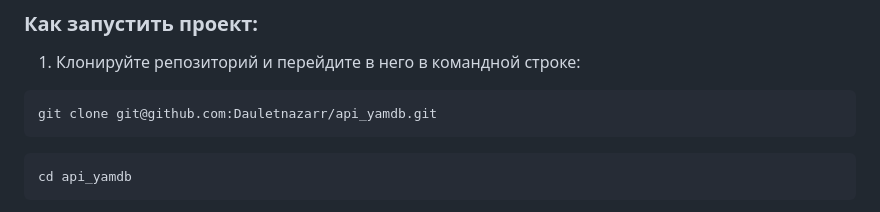
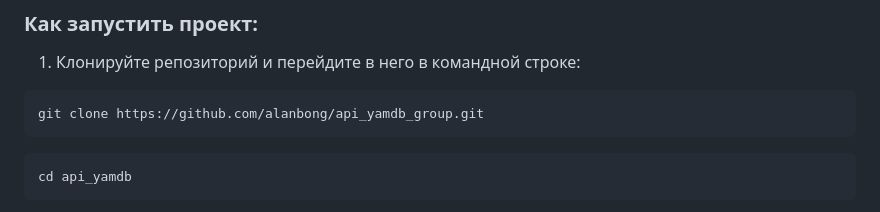
Before and after one commit to alanbong/api_yamdb_group, a Markdown page: README.md, the part around the change. GitHub-like rendering.

````diff
--- a/README.md
+++ b/README.md
@@ -21,7 +21,7 @@ REST API для платформы YaMDb, где пользователи ост
 1. Клонируйте репозиторий и перейдите в него в командной строке:
 
   ```
-  git clone git@github.com:Dauletnazarr/api_yamdb.git
+  git clone https://github.com/alanbong/api_yamdb_group.git
   ```
 
   ```
````
